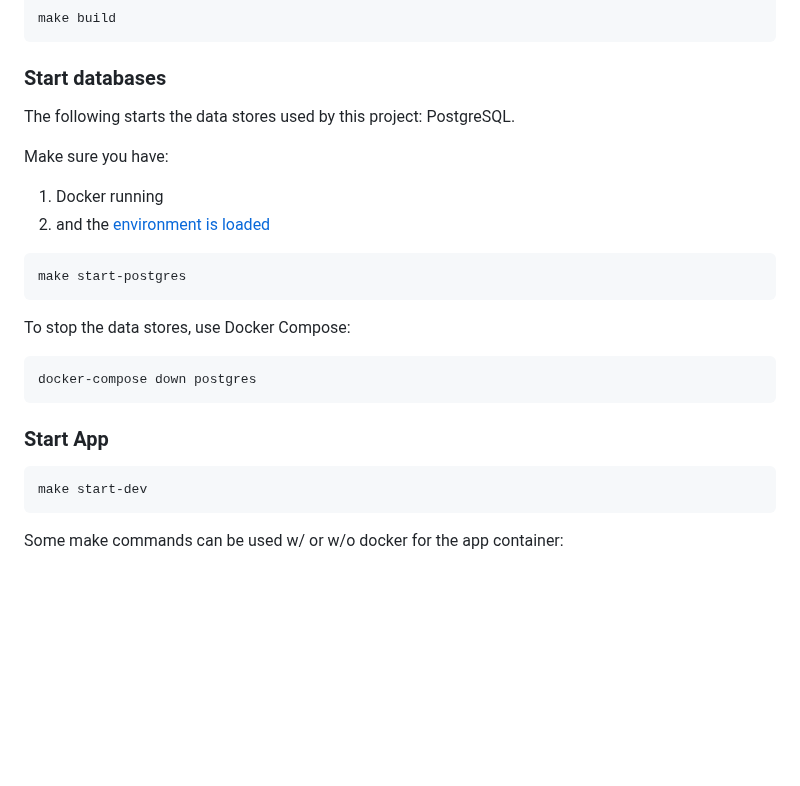
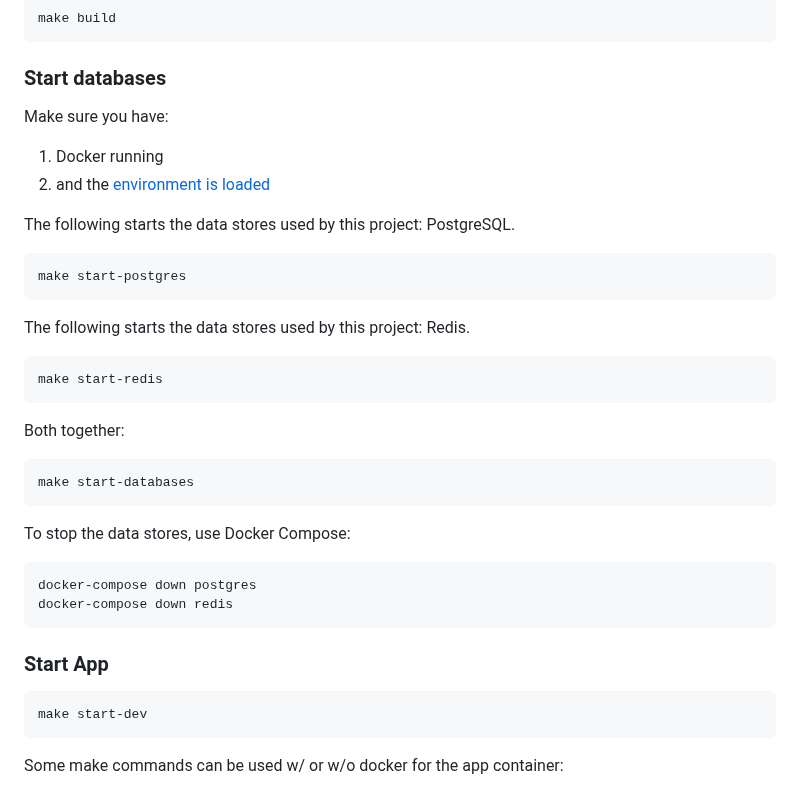
Before and after one commit to deep-ink-ventures/genesis-dao-service, a Markdown page: README.md, the part around the change. GitHub-like rendering; blank space fills up the shorter version.

````diff
--- a/README.md
+++ b/README.md
@@ -51,26 +51,31 @@ make build
 ```
 
 ### Start databases
-
-The following starts the data stores used by this project: PostgreSQL.
-
 Make sure you have:
-
 1. Docker running
 2. and the [environment is loaded](#setup)
 
+The following starts the data stores used by this project: PostgreSQL.
 ```shell
 make start-postgres
+```
+The following starts the data stores used by this project: Redis.
+```shell
+make start-redis
+```
+Both together:
+```shell
+make start-databases
 ```
 
 To stop the data stores, use Docker Compose:
 
 ```shell
 docker-compose down postgres
+docker-compose down redis
 ```
 
 ### Start App
-
 ```shell
 make start-dev
 ```
````
